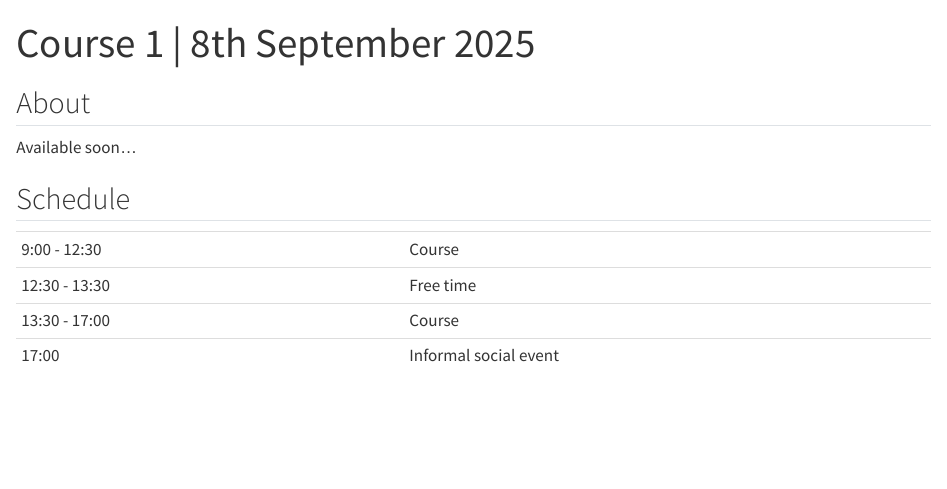
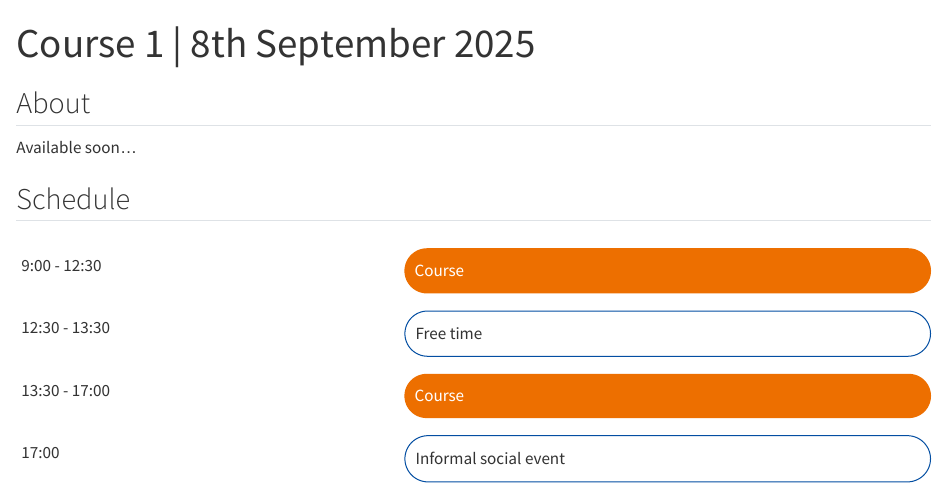
Before and after one commit to U-Shift/DTNlisbon, a Quarto document (courses/course1.qmd): the page in a window 1100 px wide, from its top. Rendered offline with R 4.5, knitr and Pandoc in place of Quarto, with nearby package versions.

Commit message:
local page styles refactored from scss to css as quarto only compiles theme scss, not local ones

```diff
--- a/courses/course1.qmd
+++ b/courses/course1.qmd
@@ -2,7 +2,7 @@
 title: Course 1 | 8th September 2025
 format:
   html:
-    css: ../styles/schedule.scss
+    css: ../styles/schedule.css
 ---
 
 ## About
--- a/styles/info.scss
+++ b/styles/info.css
@@ -3,7 +3,7 @@
 .alert p {margin-bottom: 0}
 
 table td {vertical-align: middle;}
-td i {font-size: 2rem; color: #00662F;}
+td i, h2 i {font-size: 2rem; color: #00662F;}
 a {color: #034EA2; text-decoration: none;}
 
 #apps table td {width: 25%;}
--- /dev/null
+++ b/styles/schedule.css
@@ -0,0 +1,48 @@
+table {
+    border-collapse: separate;
+    border-spacing: 0 1em;
+}
+table tr {
+    border-width: 0 !important;
+    margin-bottom: 2rem;
+    margin-top: 2rem;
+}
+table td {
+    border-width: 0 !important;
+}
+table tr > td:first-of-type {
+    width: 10%;
+}
+table tr > td:last-of-type {
+    border-radius: 32px;
+    padding: 1rem;
+}
+table td:has(.event-outline-blue) {
+    border: 1px solid #034ea2 !important;
+}
+table td:has(.event-filled-green) {
+    background-color: #00662f !important;
+    color: #fff;
+}
+table td:has(.event-filled-orange) {
+    background-color: #ed6f00 !important;
+    color: #fff;
+}
+table td:has(.event-filled-blue) {
+    background-color: #73c4ee !important;
+}
+table td:has(.event-filled-red) {
+    background-color: #cd154f !important;
+    color: #fff;
+}
+table td:has(.size-2) {
+    padding-top: 3rem !important;
+    padding-bottom: 3rem !important;
+}
+table td:has(.size-3) {
+    padding-top: 5rem !important;
+    padding-bottom: 5rem !important;
+}
+p {
+    margin-bottom: 0;
+}
--- a/styles/schedule.scss
+++ /dev/null
@@ -1,35 +0,0 @@
-@import "styles/theme.scss";
-
-
-table {
-    border-collapse:separate;
-    border-spacing: 0 1em;
-
-    tr {border-width: 0!important; margin-bottom: 2rem; margin-top: 2rem;}
-    td {border-width: 0!important;}
-
-    tr > td:first-of-type {width: 10%;}
-    tr > td:last-of-type {border-radius: 32px; padding: 1rem;}
-
-
-    td:has(.event-outline-blue) {border: 1px solid #034EA2!important;}
-
-    td:has(.event-filled-green) {background-color: #00662F!important; color: #ffffff;}
-    td:has(.event-filled-orange) {background-color: #ED6F00!important; color: #ffffff;}
-    td:has(.event-filled-blue) {background-color: #73C4EE!important; }
-    td:has(.event-filled-red) {background-color: #CD154F!important; color: #ffffff; }
-
-    td:has(.size-2) {
-        padding-top: 3rem!important;
-        padding-bottom: 3rem!important;
-    }
-
-    td:has(.size-3) {
-        padding-top: 5rem!important;
-        padding-bottom: 5rem!important;
-    }
-
-
-}
-
-p {margin-bottom: 0;}
```
Also changed, not shown: courses/course2.qmd (+1 -1 lines), courses/course3.qmd (+1 -1 lines), courses/course4.qmd (+1 -1 lines), forum/day1.qmd (+1 -1 lines), forum/day2.qmd (+1 -1 lines), forum/day3.qmd (+1 -1 lines), index.qmd (+1 -1 lines), info/gettingAround.qmd (+1 -1 lines), info/gettingHere.qmd (+1 -1 lines), styles/home.css (added, +39 -0 lines), styles/home.scss (deleted, +0 -44 lines).
